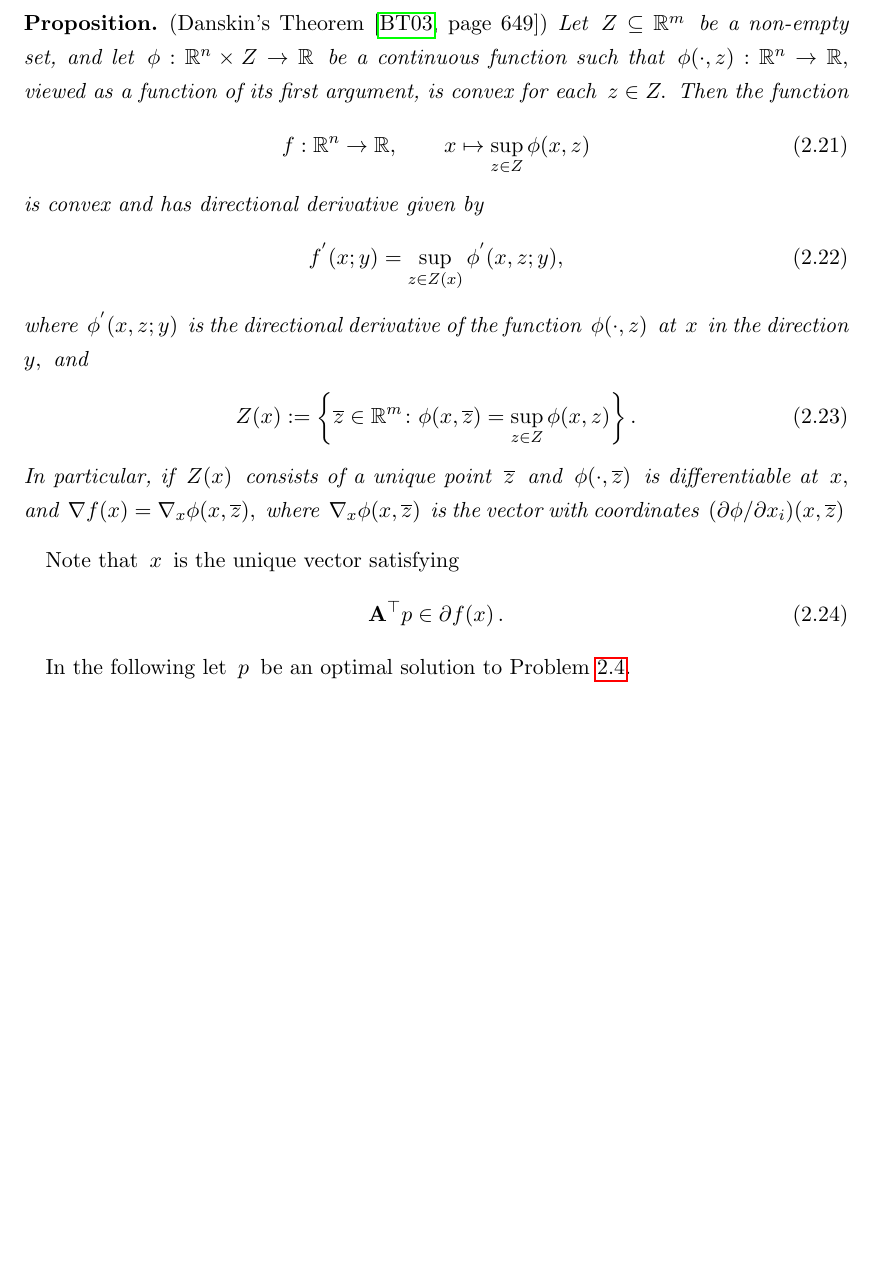
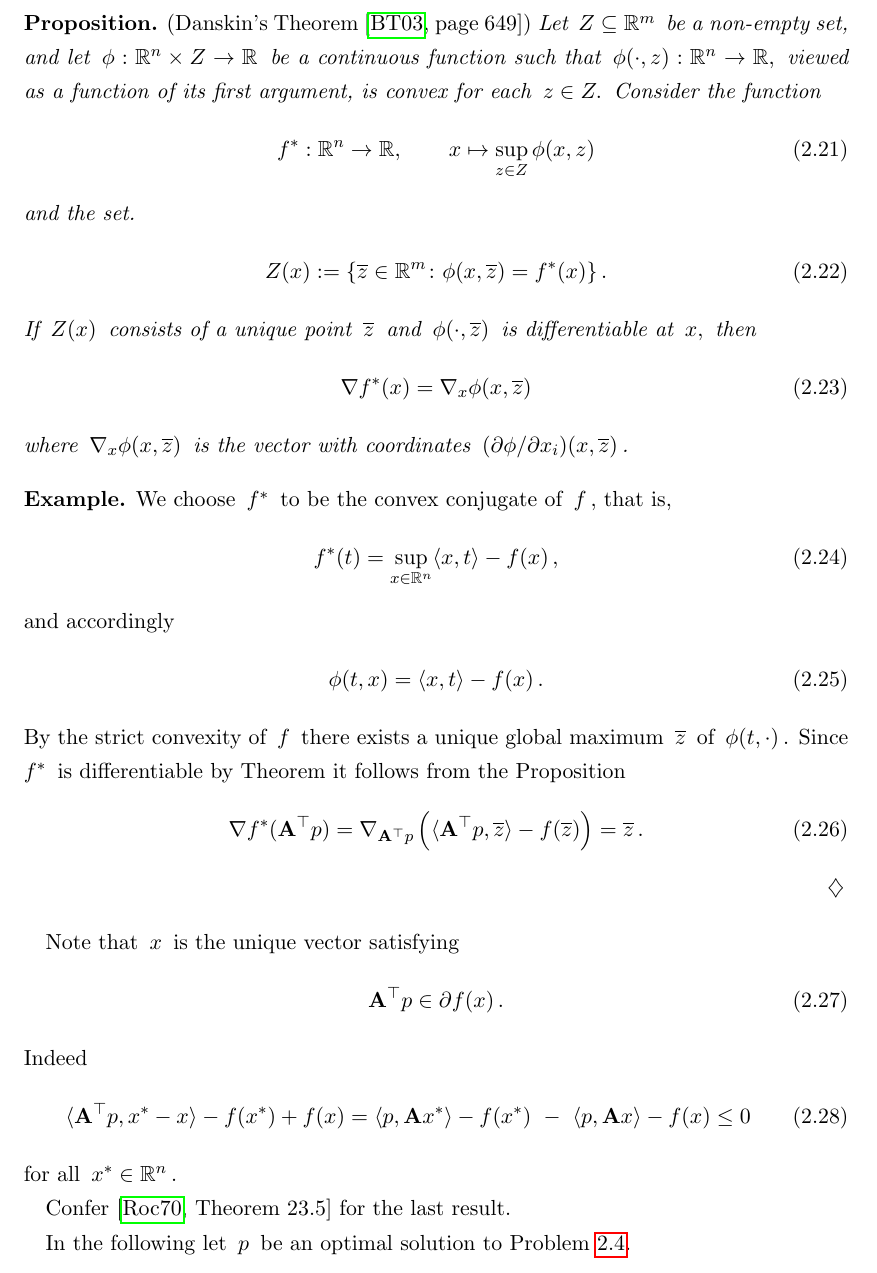
Before and after one commit to st151610/master_thesis, a LaTeX book (main.tex, which reads chapters/convex_analysis/tseng_bertsekas.tex): part of page 23 of 31, cut so that both start at the same text, the shorter picture padded with empty space. Compiled offline with pdfLaTeX.

Commit message:
streamlined danskin

```diff
--- a/chapters/convex_analysis/tseng_bertsekas.tex
+++ b/chapters/convex_analysis/tseng_bertsekas.tex
@@ -177,34 +177,34 @@ The last equality follows from Danskin's Theorem and \cite[Theorem~23.5]{Rockafe
   $
     z \in Z.
   $
-  Then the function
+  Consider the function
   \begin{gather}
-    f:\R^n \to \R
+    f^*:\R^n \to \R
     ,
     \qquad
     x\mapsto
     \sup_{z\in Z}
     \phi(x,z)
   \end{gather}
-  is convex and has directional derivative given by
-  \begin{gather}
-    f^{'}(x;y)
-    =
-    \sup_{z \in Z(x)}
-    \phi^{'}(x,z; y)
-    ,
-  \end{gather}
-  where
-  $
-    \phi^{'}(x,z; y)
-  $
-  is the directional derivative of the function
-  $
-    \phi(\cdot,z)
-  $
-  at
-  $x$ in the direction $y,$
   and
+  the set.
+%  \begin{gather}
+%    f^{'}(x;y)
+%    =
+%    \sup_{z \in Z(x)}
+%    \phi^{'}(x,z; y)
+%    ,
+%  \end{gather}
+%  where
+%  $
+%    \phi^{'}(x,z; y)
+%  $
+%  is the directional derivative of the function
+%  $
+%    \phi(\cdot,z)
+%  $
+%  at
+%  $x$ in the direction $y,$
   \begin{gather}
     Z(x)
     :=
@@ -213,26 +213,24 @@ The last equality follows from Danskin's Theorem and \cite[Theorem~23.5]{Rockafe
       \colon
       \phi(x, \overline{z})
       =
-    \sup_{z\in Z}
-    \phi(x,z)
+      f^*(x)
   \right\}
   .
   \end{gather}
-  In particular, if $Z(x)$ consists of a unique point
+  If $Z(x)$ consists of a unique point
   $\overline{z}$
   and
   $
     \phi(\cdot, \overline{z})
   $
   is differentiable at $x,$
-  and
-  $
-    \nabla f(x)
+  then
+  \begin{gather}
+    \nabla f^*(x)
     =
     \nabla_x
     \phi(x,\overline{z})
-    ,
-  $
+  \end{gather}
   where
   $
     \nabla_x
@@ -242,8 +240,52 @@ The last equality follows from Danskin's Theorem and \cite[Theorem~23.5]{Rockafe
   $
     (\partial \phi / \partial x_i)
     (x,\overline{z})
-  $
+  $.
 \end{proposition*}
+\begin{example*}
+  We choose $f^*$ to be the convex conjugate of $f$, that is,
+  \begin{gather}
+    f^*(t)
+    =
+    \sup_{x\in\R^n}
+    \inner{x}{t}-f(x)
+    \,,
+  \end{gather}
+  and accordingly
+  \begin{gather}
+    \phi
+    (t,x)
+    =
+    \inner{x}{t}-f(x)
+    \,.
+  \end{gather}
+  By the strict convexity of $f$ there exists a unique
+  global maximum $\overline{z}$ of $\phi(t,\cdot)$.
+  Since $f^*$ is differentiable by Theorem
+  it follows from the Proposition
+  \begin{gather}
+    \nabla f^*(\mathbf{A}^\top p)
+    =
+    \nabla_{\mathbf{A}^\top p}
+\left(
+    \inner
+    {
+      \mathbf{A}^\top p
+    }
+    {
+      \overline{z}
+    }
+    -
+    f
+    (
+      \overline{z}
+    )
+\right)
+=
+      \overline{z}
+      \,.
+  \end{gather}
+\end{example*}
 Note that $x$ is the unique vector satisfying
 \begin{gather}
   \mathbf{A}^\top p
@@ -252,6 +294,35 @@ Note that $x$ is the unique vector satisfying
   f(x)
   \,.
 \end{gather}
+Indeed
+\begin{gather}
+  \inner
+  {\mathbf{A}^\top p}
+  {x^*- x}
+  -
+  f(x^*)
+  +
+  f(x)
+  =
+  \inner{p}
+  {\mathbf{A}x^*}
+  -
+  f(x^*)
+  \
+  -
+  \
+  \inner{p}
+  {\mathbf{A}x}
+  -
+  f(x)
+  \le
+  0
+\end{gather}
+for all
+$x^*\in \R^n$.
+
+Confer \cite[Theorem 23.5]{Rockafellar1970}
+for the last result.
 
 In the following let $p$ be an optimal solution to
 Problem~\ref{cv:ts:dual}.
```
Also changed, not shown: main.pdf, 4 other files.
